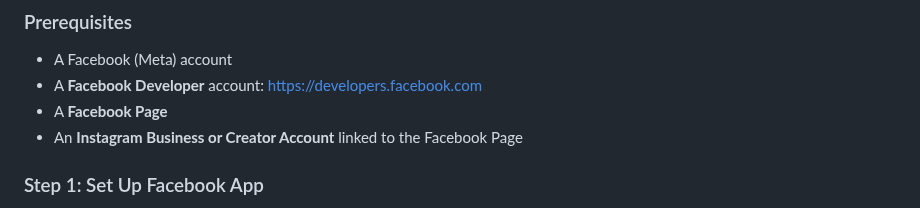
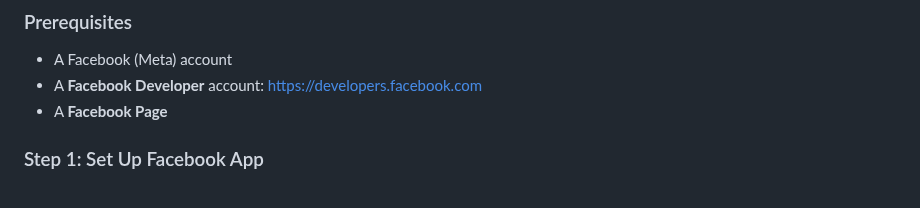
Before and after one commit to TruFoox/HoneyWasp, a Markdown page: README.md, the part around the change. Rendered like a GitHub page.

Commit message:
Removed redundancy

```diff
--- a/README.md
+++ b/README.md
@@ -86,7 +86,6 @@ To use it with Instagram or YouTube, go to either [Instagram Setup](#instagram-s
 - A Facebook (Meta) account
 - A **Facebook Developer** account: https://developers.facebook.com
 - A **Facebook Page**
-- An **Instagram Business or Creator Account** linked to the Facebook Page
 
 ### Step 1: Set Up Facebook App
 
```
